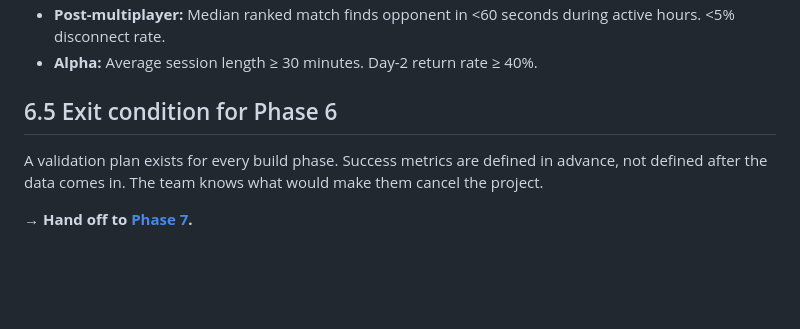
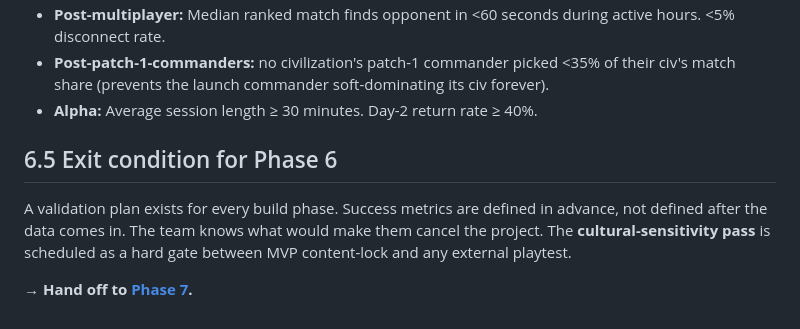
Before and after one commit to BossOfThem/TW.AtoA, a Markdown page: concept/phase-6.md, the part around one of its changes. Drawn GitHub-style; blank space fills up the shorter version.

```diff
--- a/concept/phase-6.md
+++ b/concept/phase-6.md
@@ -42,8 +52,9 @@ Under the [2026-04-21 concept tightening](../decisions/2026-04-21-concept-tighte
 - **Post-multiplayer:** Median ranked match finds opponent in <60 seconds during active hours. <5% disconnect rate.
+- **Post-patch-1-commanders:** no civilization's patch-1 commander picked <35% of their civ's match share (prevents the launch commander soft-dominating its civ forever).
 - **Alpha:** Average session length ≥ 30 minutes. Day-2 return rate ≥ 40%.
 
 ## 6.5 Exit condition for Phase 6
 
-A validation plan exists for every build phase. Success metrics are defined in advance, not defined after the data comes in. The team knows what would make them cancel the project.
+A validation plan exists for every build phase. Success metrics are defined in advance, not defined after the data comes in. The team knows what would make them cancel the project. The **cultural-sensitivity pass** is scheduled as a hard gate between MVP content-lock and any external playtest.
 
 → **Hand off to [Phase 7](phase-7.md).**
```
Also changed, not shown: other parts of concept/phase-6.md (+23 -13 lines).
